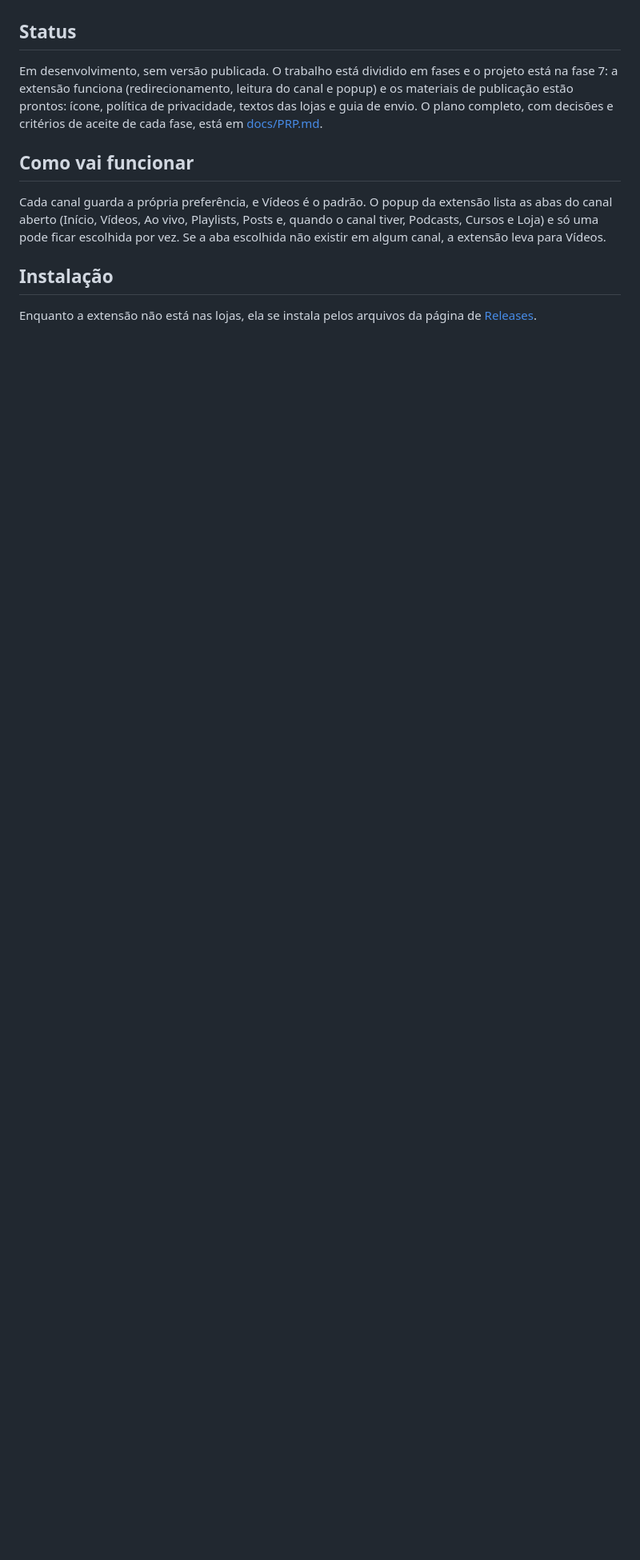
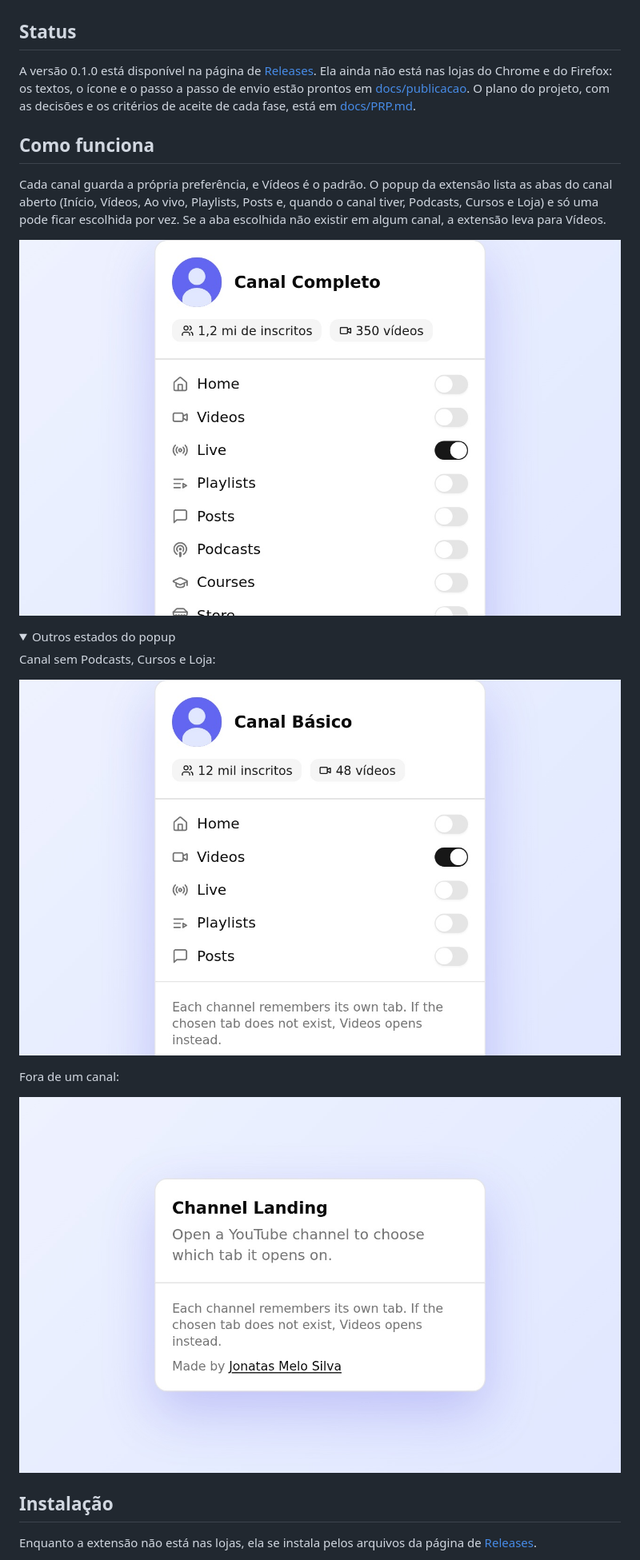
Before and after one commit to jonatas-melo-silva/channel-landing, a Markdown page: README.md, the part around one of its changes. Shown at 80% size. Drawn GitHub-style; pictures changed too: docs/publicacao/capturas/1-canal-completo.jpg (added), docs/publicacao/capturas/2-canal-basico.jpg (added), docs/publicacao/capturas/3-fora-de-um-canal.jpg (added); folded sections open; blank space fills up the shorter version.

Commit message:
docs: readme com status da v0.1.0 e capturas do popup

```diff
--- a/README.md
+++ b/README.md
@@ -7,8 +7,22 @@ Extensão para Brave, Chrome e Firefox que abre direto a aba que você escolheu
 
 ## Status
 
-Em desenvolvimento, sem versão publicada. O trabalho está dividido em fases e o projeto está na fase 7: a extensão funciona (redirecionamento, leitura do canal e popup) e os materiais de publicação estão prontos: ícone, política de privacidade, textos das lojas e guia de envio. O plano completo, com decisões e critérios de aceite de cada fase, está em [docs/PRP.md](docs/PRP.md).
+A versão 0.1.0 está disponível na página de [Releases](https://github.com/jonatas-melo-silva/channel-landing/releases). Ela ainda não está nas lojas do Chrome e do Firefox: os textos, o ícone e o passo a passo de envio estão prontos em [docs/publicacao](docs/publicacao/guia-de-envio.md). O plano do projeto, com as decisões e os critérios de aceite de cada fase, está em [docs/PRP.md](docs/PRP.md).
 
-## Como vai funcionar
+## Como funciona
 
 Cada canal guarda a própria preferência, e Vídeos é o padrão. O popup da extensão lista as abas do canal aberto (Início, Vídeos, Ao vivo, Playlists, Posts e, quando o canal tiver, Podcasts, Cursos e Loja) e só uma pode ficar escolhida por vez. Se a aba escolhida não existir em algum canal, a extensão leva para Vídeos.
+
+![Popup da extensão num canal com todas as abas](docs/publicacao/capturas/1-canal-completo.jpg)
+
+<details>
+<summary>Outros estados do popup</summary>
+
+Canal sem Podcasts, Cursos e Loja:
+
+![Popup num canal só com as abas padrão](docs/publicacao/capturas/2-canal-basico.jpg)
+
+Fora de um canal:
+
+![Popup fora de um canal do YouTube](docs/publicacao/capturas/3-fora-de-um-canal.jpg)
+
```
Also changed, not shown: other parts of README.md (+1 -0 lines).
